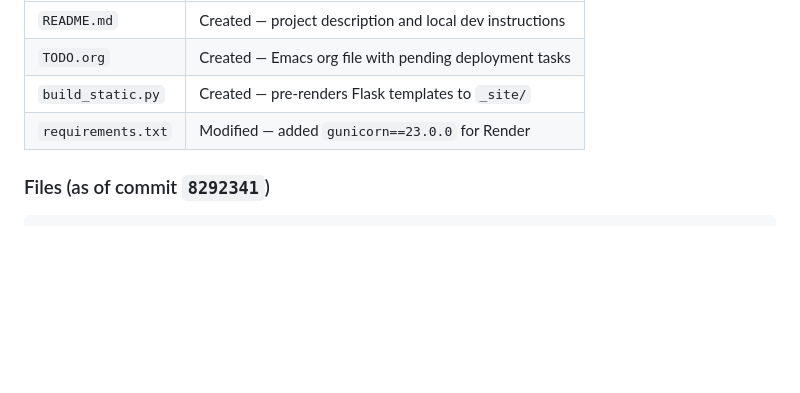
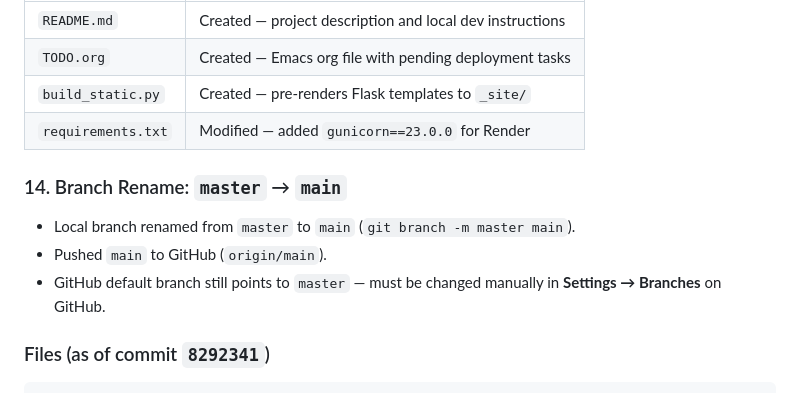
Before and after one commit to LeninGF/leninGF-academic-page, a Markdown page: session-journal.md, the part around the change. GitHub-like rendering; blank space fills up the shorter version.

Commit message:
update journal with branch rename to main

````diff
--- a/session-journal.md
+++ b/session-journal.md
@@ -109,6 +109,11 @@ The journal file was named `session-journal.md` at the user's initiative. The us
 | `build_static.py` | Created — pre-renders Flask templates to `_site/` |
 | `requirements.txt` | Modified — added `gunicorn==23.0.0` for Render |
 
+### 14. Branch Rename: `master` → `main`
+- Local branch renamed from `master` to `main` (`git branch -m master main`).
+- Pushed `main` to GitHub (`origin/main`).
+- GitHub default branch still points to `master` — must be changed manually in **Settings → Branches** on GitHub.
+
 ### Files (as of commit `8292341`)
 
 ```
````
